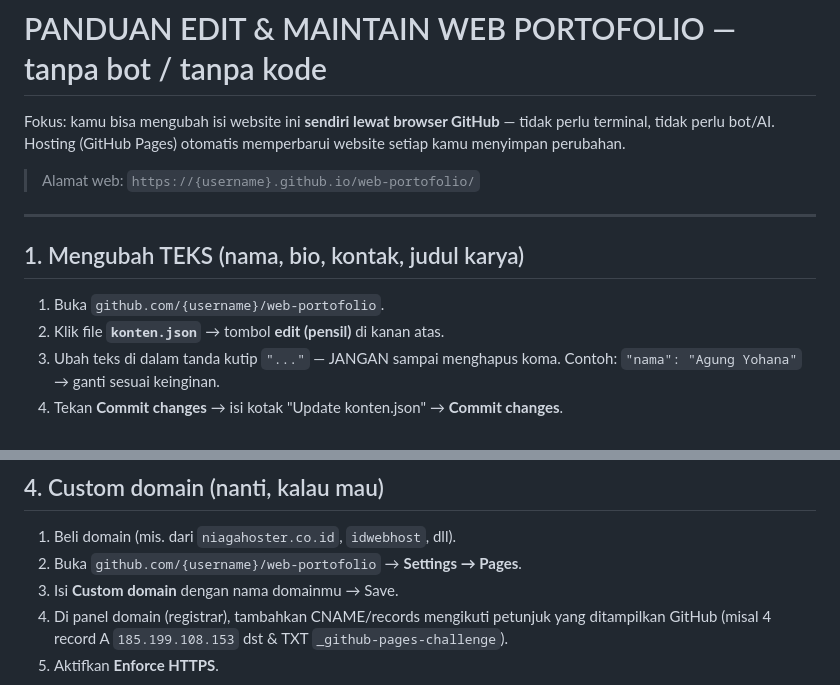
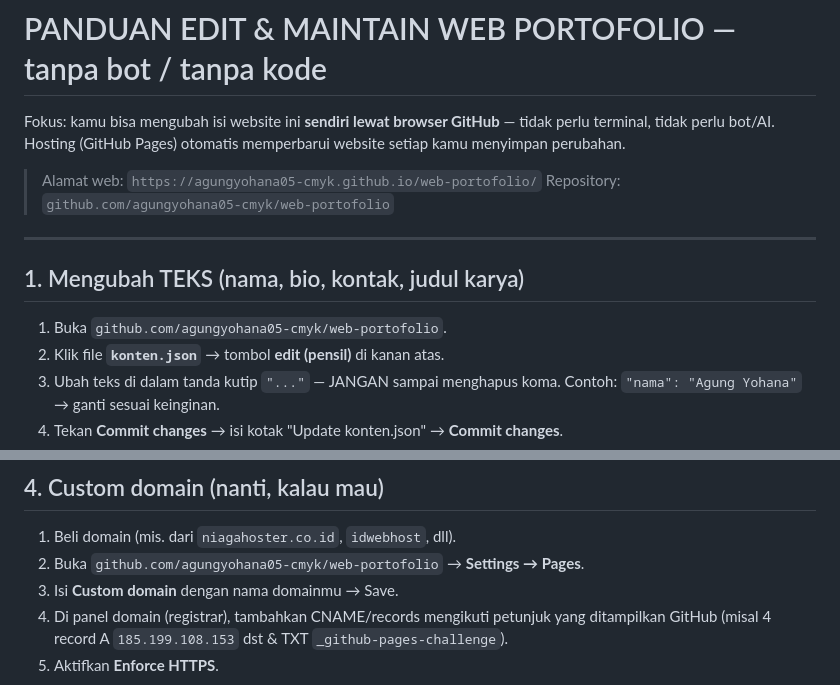
Before and after one commit to agungyohana05-cmyk/web-portofolio, a Markdown page: PANDUAN-EDIT.md, 2 parts joined by grey strips. Drawn GitHub-style.

Commit message:
PANDUAN-EDIT: isi alamat repo/URL asli

```diff
--- a/PANDUAN-EDIT.md
+++ b/PANDUAN-EDIT.md
@@ -4,13 +4,14 @@ Fokus: kamu bisa mengubah isi website ini **sendiri lewat browser GitHub** —
 tidak perlu terminal, tidak perlu bot/AI. Hosting (GitHub Pages) otomatis
 memperbarui website setiap kamu menyimpan perubahan.
 
-> Alamat web: `https://{username}.github.io/web-portofolio/`
+> Alamat web: `https://agungyohana05-cmyk.github.io/web-portofolio/`
+> Repository: `github.com/agungyohana05-cmyk/web-portofolio`
 
 ---
 
 ## 1. Mengubah TEKS (nama, bio, kontak, judul karya)
 
-1. Buka `github.com/{username}/web-portofolio`.
+1. Buka `github.com/agungyohana05-cmyk/web-portofolio`.
 2. Klik file **`konten.json`** → tombol **edit (pensil)** di kanan atas.
 3. Ubah teks di dalam tanda kutip `"..."` — JANGAN sampai menghapus koma.
    Contoh: `"nama": "Agung Yohana"` → ganti sesuai keinginan.
@@ -47,7 +48,7 @@ Ubah kode warna di belakang `#` untuk mengganti tema. (Biasanya tidak perlu.)
 ## 4. Custom domain (nanti, kalau mau)
 
 1. Beli domain (mis. dari `niagahoster.co.id`, `idwebhost`, dll).
-2. Buka `github.com/{username}/web-portofolio` → **Settings → Pages**.
+2. Buka `github.com/agungyohana05-cmyk/web-portofolio` → **Settings → Pages**.
 3. Isi **Custom domain** dengan nama domainmu → Save.
 4. Di panel domain (registrar), tambahkan CNAME/records mengikuti petunjuk yang
    ditampilkan GitHub (misal 4 record A `185.199.108.153` dst & TXT `_github-pages-challenge`).
```
